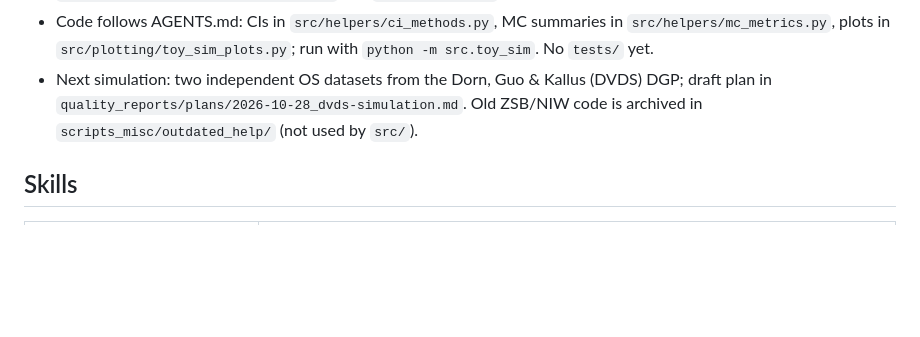
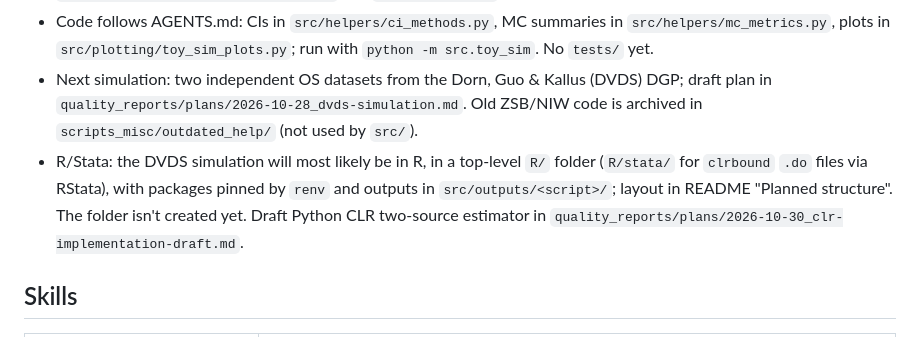
Before and after one commit to Vig2001/partialID, a Markdown page: CLAUDE.md, the part around the change. GitHub-like rendering; blank space fills up the shorter version.

Commit message:
Add R/Stata current state to CLAUDE.md and draft CLR plan

```diff
--- a/CLAUDE.md
+++ b/CLAUDE.md
@@ -46,6 +46,7 @@ will need to store in a separate public_data folder.
 - Simulations: `toy_sim.py` is a known-true-band toy comparing intersection with convex (oracle, split, plug-in); results in `src/outputs/toy_sim/`. The split convex CI is valid; the intersection CI undercovers at small gaps, so width comparisons with it are not like-for-like. Slide versions of the toy figures and the width table come from `python -m src.latex.toy_sim_slide_figs` (reads `results.csv`, no new simulation); copies with provenance live in `partialID_Overleaf/Figures/toy_sim/` and `Tables/toy_sim/`.
 - Code follows AGENTS.md: CIs in `src/helpers/ci_methods.py`, MC summaries in `src/helpers/mc_metrics.py`, plots in `src/plotting/toy_sim_plots.py`; run with `python -m src.toy_sim`. No `tests/` yet.
 - Next simulation: two independent OS datasets from the Dorn, Guo & Kallus (DVDS) DGP; draft plan in `quality_reports/plans/2026-10-28_dvds-simulation.md`. Old ZSB/NIW code is archived in `scripts_misc/outdated_help/` (not used by `src/`).
+- R/Stata: the DVDS simulation will most likely be in R, in a top-level `R/` folder (`R/stata/` for `clrbound` `.do` files via RStata), with packages pinned by `renv` and outputs in `src/outputs/<script>/`; layout in README "Planned structure". The folder isn't created yet. Draft Python CLR two-source estimator in `quality_reports/plans/2026-10-30_clr-implementation-draft.md`.
 
 ## Skills
 
```
Also changed, not shown: quality_reports/plans/2026-10-30_clr-implementation-draft.md (added, +34 -0 lines).
